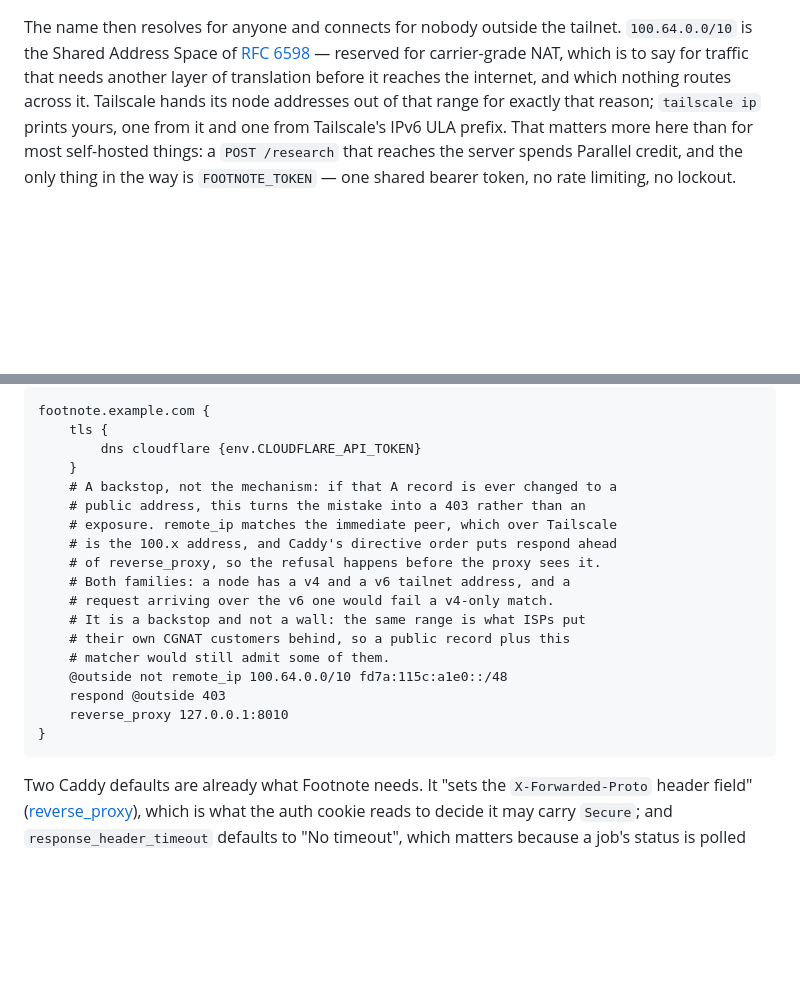
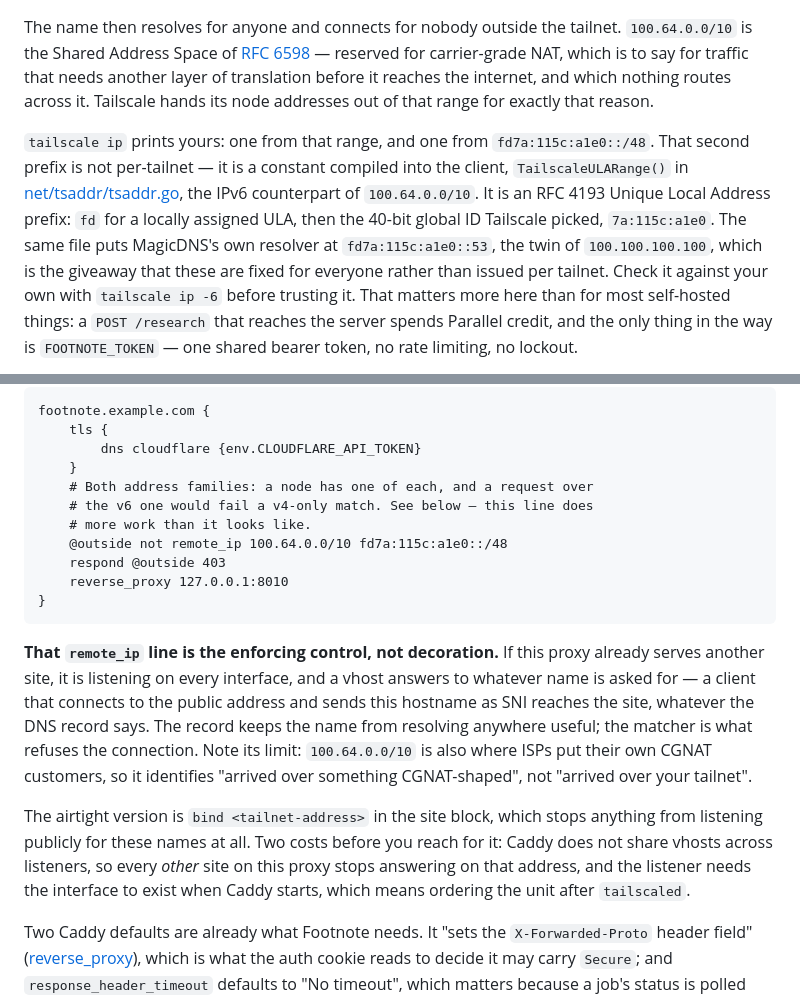
Before and after one commit to marcschlienger/footnote, a Markdown page: README.md, 2 parts joined by grey strips. Drawn GitHub-style; blank space fills up the shorter version.

Commit message:
Say which line keeps this private, and where the ULA prefix comes from
I called the remote_ip matcher a backstop in the section I added yesterday.
That is wrong for the setup the section is written for. A proxy that already
serves something else is listening on every interface, and a vhost answers to
whatever name is asked for — connect to the public address, send this
hostname as SNI, and you reach the site regardless of what the A record says.
The record keeps the name from resolving anywhere useful; the matcher is what
refuses the connection. Described as decoration, it is the kind of line
someone deletes while tidying.

Its actual limit is now stated too: 100.64.0.0/10 is also where ISPs put
their own CGNAT customers, so what it recognises is "arrived over something
CGNAT-shaped", not "arrived over your tailnet". The airtight version is bind
on the tailnet address, and the two costs of that are written down rather
than left to be discovered — Caddy does not share vhosts across listeners, so
every other site stops answering on that address, and the listener needs the
interface to exist before Caddy starts.

The other half is provenance. fd7a:115c:a1e0::/48 was sitting in the config
block with nothing to say where it came from, and I had taken it from running
`tailscale ip` on one machine, which does not establish that it is the same
everywhere. It is: TailscaleULARange() in net/tsaddr/tsaddr.go returns it as
a compile-time constant, and the same file puts MagicDNS at
fd7a:115c:a1e0::53 — the twin of 100.100.100.100 — which is what settles it,
since a per-tailnet prefix could not hold a fixed well-known address. Also
what the digits are: RFC 4193 gives FC00::/7 with the L bit set for locally
assigned, hence fd00::/8, then a 40-bit global ID, which is Tailscale's
7a:115c:a1e0. And `tailscale ip -6` to check it rather than believe it.

The ten-line comment inside the Caddyfile went with it. A code comment that
long is the explanation asking to live outside the block.

254 tests, unchanged. Documentation only.

Co-Authored-By: Claude Opus 5 <noreply@anthropic.com>

````diff
--- a/README.md
+++ b/README.md
@@ -489,8 +489,18 @@ tailnet. `100.64.0.0/10` is the Shared Address Space of
 [RFC 6598][rfc6598] — reserved for carrier-grade NAT, which is to say for
 traffic that needs another layer of translation before it reaches the
 internet, and which nothing routes across it. Tailscale hands its node
-addresses out of that range for exactly that reason; `tailscale ip` prints
-yours, one from it and one from Tailscale's IPv6 ULA prefix. That
+addresses out of that range for exactly that reason.
+
+`tailscale ip` prints yours: one from that range, and one from
+`fd7a:115c:a1e0::/48`. That second prefix is not per-tailnet — it is a
+constant compiled into the client, `TailscaleULARange()` in
+[net/tsaddr/tsaddr.go][tsaddr], the IPv6 counterpart of `100.64.0.0/10`. It
+is an RFC 4193 Unique Local Address prefix: `fd` for a locally assigned ULA,
+then the 40-bit global ID Tailscale picked, `7a:115c:a1e0`. The same file
+puts MagicDNS's own resolver at `fd7a:115c:a1e0::53`, the twin of
+`100.100.100.100`, which is the giveaway that these are fixed for everyone
+rather than issued per tailnet. Check it against your own with
+`tailscale ip -6` before trusting it. That
 matters more here than for most self-hosted things: a `POST /research` that
 reaches the server spends Parallel credit, and the only thing in the way is
 `FOOTNOTE_TOKEN` — one shared bearer token, no rate limiting, no lockout.
@@ -514,21 +524,30 @@ footnote.example.com {
 	tls {
 		dns cloudflare {env.CLOUDFLARE_API_TOKEN}
 	}
-	# A backstop, not the mechanism: if that A record is ever changed to a
-	# public address, this turns the mistake into a 403 rather than an
-	# exposure. remote_ip matches the immediate peer, which over Tailscale
-	# is the 100.x address, and Caddy's directive order puts respond ahead
-	# of reverse_proxy, so the refusal happens before the proxy sees it.
-	# Both families: a node has a v4 and a v6 tailnet address, and a
-	# request arriving over the v6 one would fail a v4-only match.
-	# It is a backstop and not a wall: the same range is what ISPs put
-	# their own CGNAT customers behind, so a public record plus this
-	# matcher would still admit some of them.
+	# Both address families: a node has one of each, and a request over
+	# the v6 one would fail a v4-only match. See below — this line does
+	# more work than it looks like.
 	@outside not remote_ip 100.64.0.0/10 fd7a:115c:a1e0::/48
 	respond @outside 403
 	reverse_proxy 127.0.0.1:8010
 }
 ```
+
+**That `remote_ip` line is the enforcing control, not decoration.** If this
+proxy already serves another site, it is listening on every interface, and a
+vhost answers to whatever name is asked for — a client that connects to the
+public address and sends this hostname as SNI reaches the site, whatever the
+DNS record says. The record keeps the name from resolving anywhere useful;
+the matcher is what refuses the connection. Note its limit: `100.64.0.0/10`
+is also where ISPs put their own CGNAT customers, so it identifies "arrived
+over something CGNAT-shaped", not "arrived over your tailnet".
+
+The airtight version is `bind <tailnet-address>` in the site block, which
+stops anything from listening publicly for these names at all. Two costs
+before you reach for it: Caddy does not share vhosts across listeners, so
+every *other* site on this proxy stops answering on that address, and the
+listener needs the interface to exist when Caddy starts, which means ordering
+the unit after `tailscaled`.
 
 Two Caddy defaults are already what Footnote needs. It "sets the
 `X-Forwarded-Proto` header field" ([reverse_proxy][caddy-rp]), which is what
````
Also changed, not shown: other parts of README.md (+1 -0 lines).
